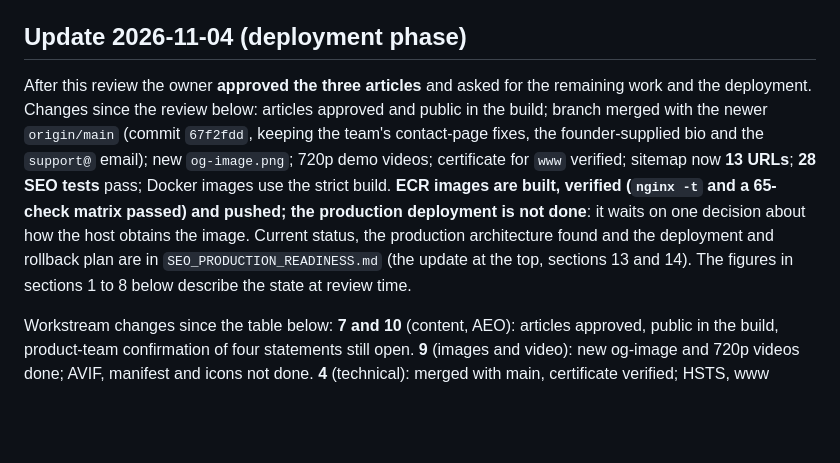
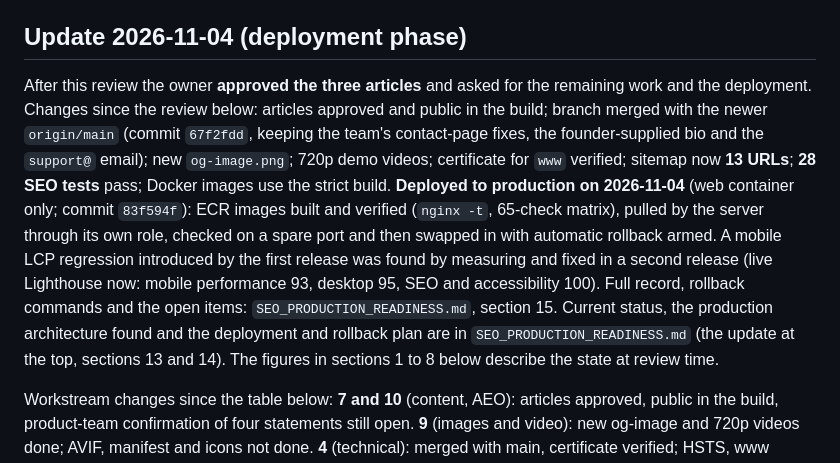
Before and after one commit to siva767676/sitesurelabs, a Markdown page: docs/SEO_FINAL_REVIEW.md, the part around the change. Drawn GitHub-style; blank space fills up the shorter version.

```diff
--- a/docs/SEO_FINAL_REVIEW.md
+++ b/docs/SEO_FINAL_REVIEW.md
@@ -6,7 +6,7 @@ Reviewed 2026-11-04 on branch `feature/sitesurelabs-seo-implementation`. **Nothi
 
 ## Update 2026-11-04 (deployment phase)
 
-After this review the owner **approved the three articles** and asked for the remaining work and the deployment. Changes since the review below: articles approved and public in the build; branch merged with the newer `origin/main` (commit `67f2fdd`, keeping the team's contact-page fixes, the founder-supplied bio and the `support@` email); new `og-image.png`; 720p demo videos; certificate for `www` verified; sitemap now **13 URLs**; **28 SEO tests** pass; Docker images use the strict build. **ECR images are built, verified (`nginx -t` and a 65-check matrix passed) and pushed; the production deployment is not done**: it waits on one decision about how the host obtains the image. Current status, the production architecture found and the deployment and rollback plan are in `SEO_PRODUCTION_READINESS.md` (the update at the top, sections 13 and 14). The figures in sections 1 to 8 below describe the state at review time.
+After this review the owner **approved the three articles** and asked for the remaining work and the deployment. Changes since the review below: articles approved and public in the build; branch merged with the newer `origin/main` (commit `67f2fdd`, keeping the team's contact-page fixes, the founder-supplied bio and the `support@` email); new `og-image.png`; 720p demo videos; certificate for `www` verified; sitemap now **13 URLs**; **28 SEO tests** pass; Docker images use the strict build. **Deployed to production on 2026-11-04** (web container only; commit `83f594f`): ECR images built and verified (`nginx -t`, 65-check matrix), pulled by the server through its own role, checked on a spare port and then swapped in with automatic rollback armed. A mobile LCP regression introduced by the first release was found by measuring and fixed in a second release (live Lighthouse now: mobile performance 93, desktop 95, SEO and accessibility 100). Full record, rollback commands and the open items: `SEO_PRODUCTION_READINESS.md`, section 15. Current status, the production architecture found and the deployment and rollback plan are in `SEO_PRODUCTION_READINESS.md` (the update at the top, sections 13 and 14). The figures in sections 1 to 8 below describe the state at review time.
 
 Workstream changes since the table below: **7 and 10** (content, AEO): articles approved, public in the build, product-team confirmation of four statements still open. **9** (images and video): new og-image and 720p videos done; AVIF, manifest and icons not done. **4** (technical): merged with main, certificate verified; HSTS, www redirect, nginx run and matrix still pending.
 
```
Also changed, not shown: docs/SEO_PRODUCTION_READINESS.md (+54 -6 lines).
